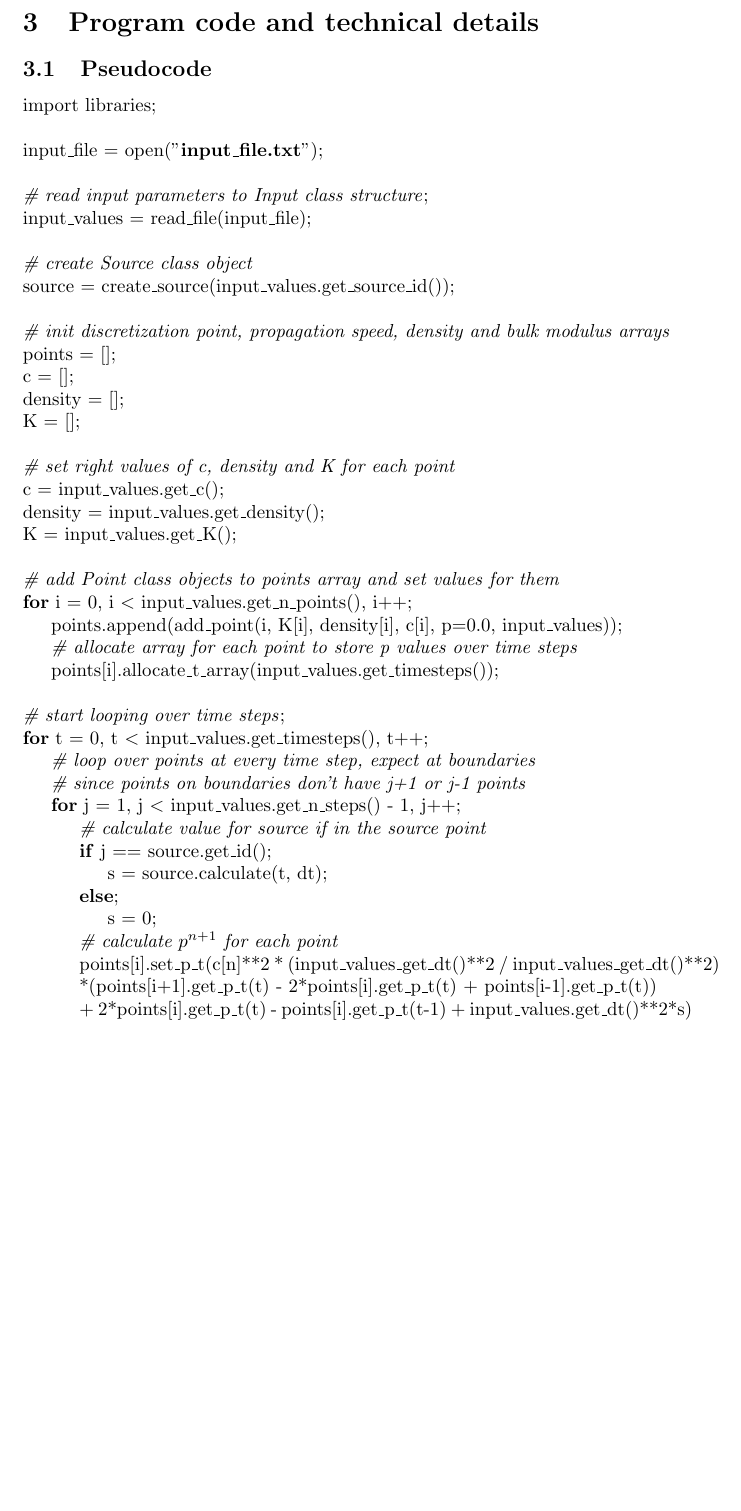
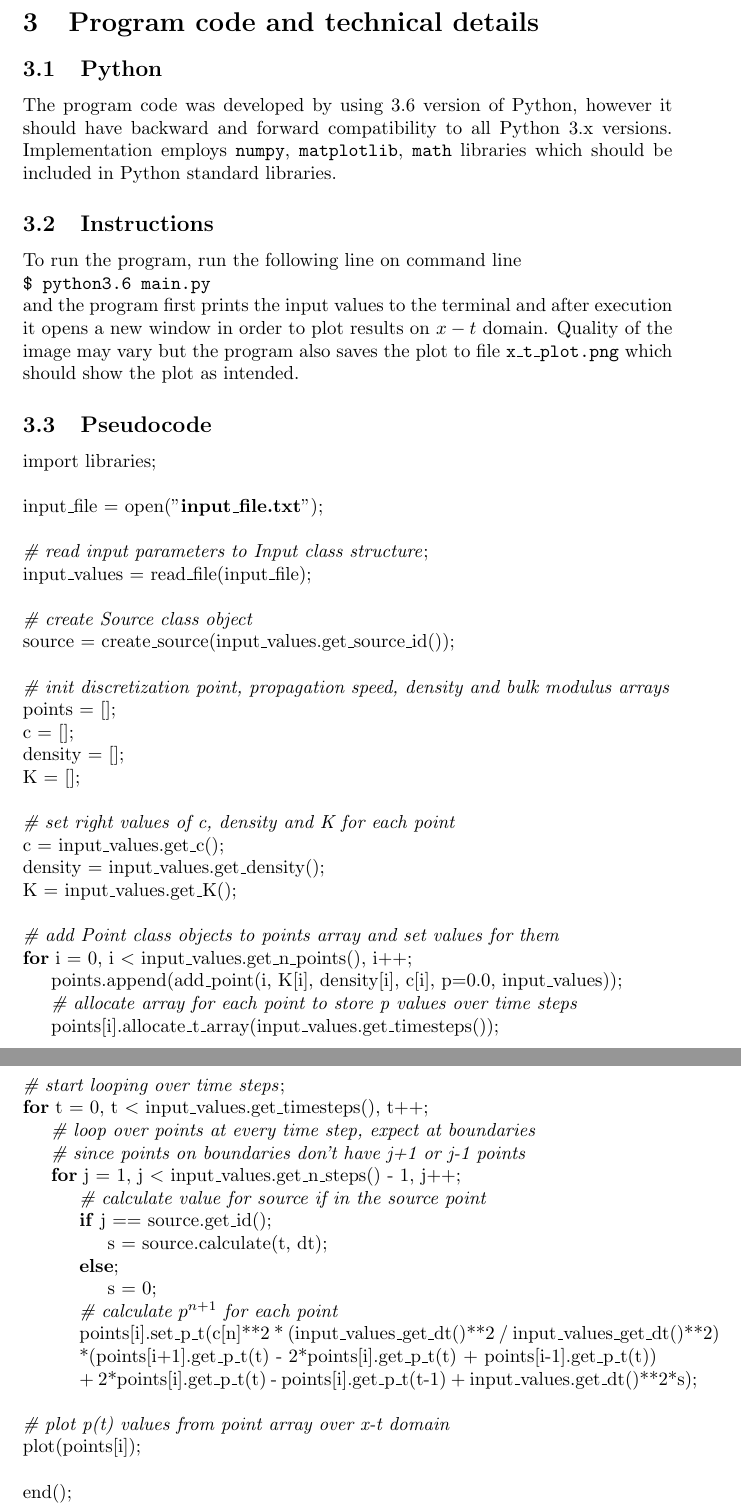
Before and after one commit to LeeviT/tsw, a LaTeX document (report.tex): part of page 6 of 8 before the commit and two parts of pages 6 and 7 of 9 after it, the two joined at a grey line, cut so that both start at the same text, the shorter picture padded with empty space. Compiled offline with pdfLaTeX.

Commit message:
python details

```diff
--- a/report.tex
+++ b/report.tex
@@ -98,6 +98,14 @@ In order to find $p_j^{n+1}$, i.e. value for the pressure on the next time step
 
 \section{Program code and technical details}
 
+\subsection{Python}
+The program code was developed by using 3.6 version of Python, however it should have backward and forward compatibility to all Python 3.x versions. Implementation employs \texttt{numpy}, \texttt{matplotlib}, \texttt{math} libraries which should be included in Python standard libraries.
+
+\subsection{Instructions}
+To run the program, run the following line on command line \\
+\texttt{\$ python3.6 main.py} \\
+and the program first prints the input values to the terminal and after execution it opens a new window in order to plot results on $x-t$ domain. Quality of the image may vary but the program also saves the plot to file \texttt{x\_t\_plot.png} which should show the plot as intended.
+
 \subsection{Pseudocode}
 import libraries; \\
 \\
@@ -139,7 +147,12 @@ K = input\_values.get\_K(); \\
 \indent \indent \textit{\# calculate $p^{n+1}$ for each point} \\
 \indent \indent points[i].set\_p\_t(c[n]**2 * (input\_values\_get\_dt()**2 / input\_values\_get\_dt()**2) \\
 \indent \indent *(points[i+1].get\_p\_t(t) - 2*points[i].get\_p\_t(t) + points[i-1].get\_p\_t(t)) \\
-\indent \indent + 2*points[i].get\_p\_t(t) - points[i].get\_p\_t(t-1) + input\_values.get\_dt()**2*s)
+\indent \indent + 2*points[i].get\_p\_t(t) - points[i].get\_p\_t(t-1) + input\_values.get\_dt()**2*s); \\
+\\
+\textit{\# plot p(t) values from point array over x-t domain} \\
+plot(points[i]); \\
+\\
+end(); \\
 
 
 \newpage
```
Also changed, not shown: myplot.png, report.pdf, 1 other file.
